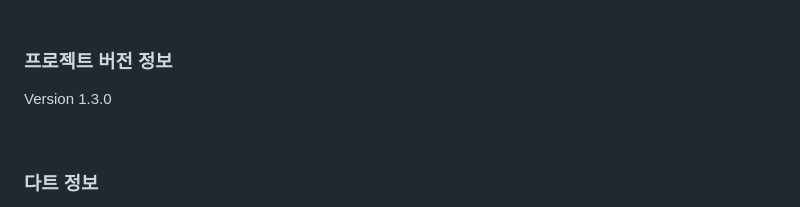
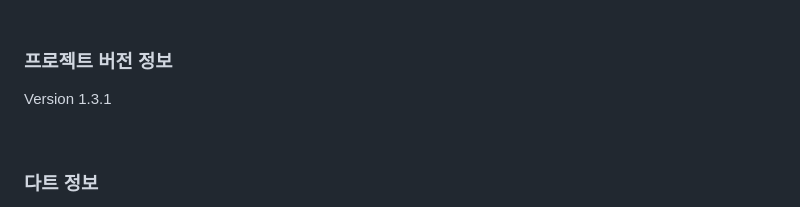
Before and after one commit to ReaflaORG/base-getx-flutter, a Markdown page: README.md, the part around the change. GitHub-like rendering.

Commit message:
Feat: Version Feated

```diff
--- a/README.md
+++ b/README.md
@@ -8,7 +8,7 @@
 
 ### 프로젝트 버전 정보
 
-Version 1.3.0
+Version 1.3.1
 
 <br>
 
```
